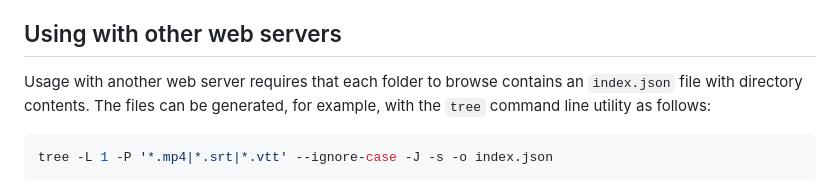
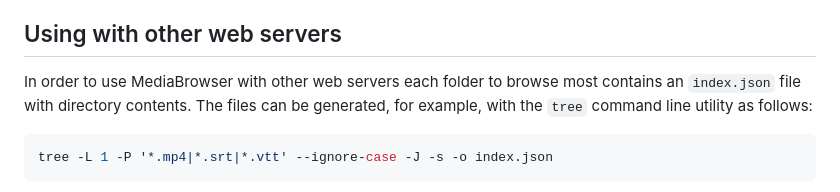
Before and after one commit to glowinthedark/js-media-browser, a Markdown page: README.md, the part around the change. Drawn GitHub-style.

Commit message:
Actualizar README.md

````diff
--- a/README.md
+++ b/README.md
@@ -85,7 +85,7 @@ Example URL with custom parameters which shows dot files, uses pdf.js for PDF re
 
 ## Using with other web servers
 
-Usage with another web server requires that each folder to browse contains an `index.json` file with directory contents. The files can be generated, for example, with the `tree` command line utility as follows:
+In order to use MediaBrowser with other web servers each folder to browse most contains an `index.json` file with directory contents. The files can be generated, for example, with the `tree` command line utility as follows:
 
 ```bash
 tree -L 1 -P '*.mp4|*.srt|*.vtt' --ignore-case -J -s -o index.json
````
